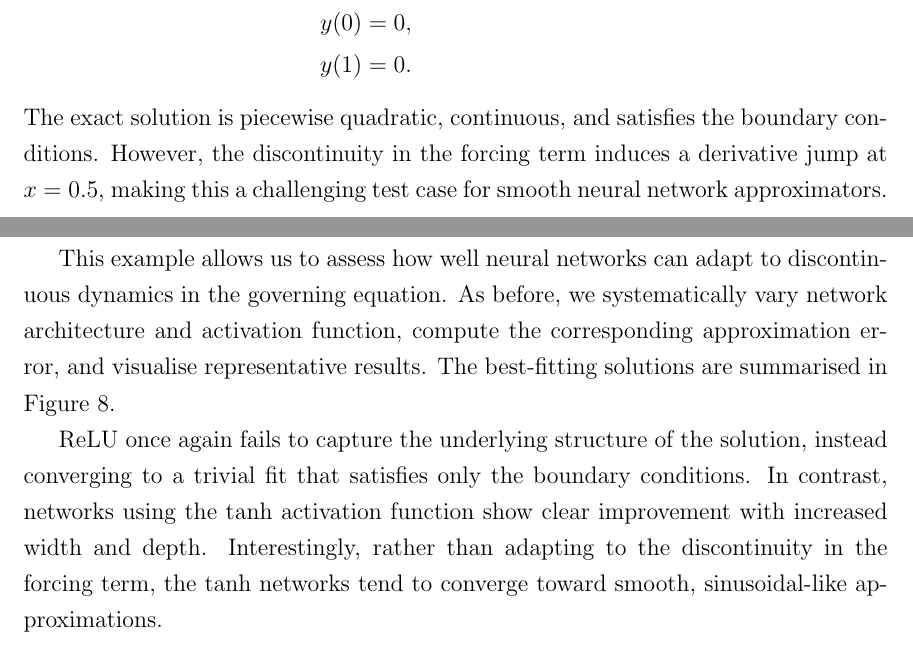
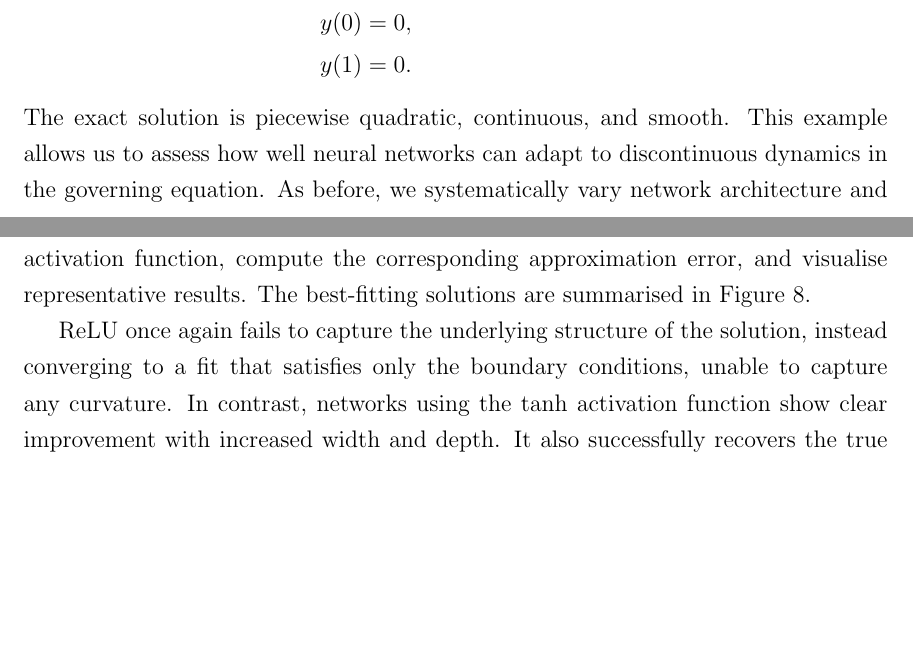
Before and after one commit to intimantripp/NeuralNetworksforPDEs, a LaTeX document (report/main.tex, which reads report/sections/2_ODEs.tex): two parts of pages 15 and 16 of 22, joined at a grey line, cut so that both start at the same text, the shorter picture padded with empty space. The pictures show the PDF file report/main.pdf that the author committed with the source.

Commit message:
final updates following fixes to report

```diff
--- a/report/sections/2_ODEs.tex
+++ b/report/sections/2_ODEs.tex
@@ -247,11 +247,8 @@ We now consider a boundary value problem with a discontinuous right-hand side:
     y(1) &= 0.
 \end{aligned}
 \]
-The exact solution is piecewise quadratic, continuous, and satisfies the boundary conditions.
-However, the discontinuity in the forcing term induces a derivative jump at \( x = 0.5 \),
-making this a challenging test case for smooth neural network approximators.
-
-This example allows us to assess how well neural networks can adapt to discontinuous dynamics
+The exact solution is piecewise quadratic, continuous, and smooth. This example allows us
+to assess how well neural networks can adapt to discontinuous dynamics
 in the governing equation. As before, we systematically vary network architecture and activation
 function, compute the corresponding approximation error, and visualise representative results.
 The best-fitting solutions are summarised in Figure~\ref{fig:bvp_piecewise_sidebyside}.
@@ -265,7 +262,7 @@ The best-fitting solutions are summarised in Figure~\ref{fig:bvp_piecewise_sideb
 \end{figure}
 
 ReLU once again fails to capture the underlying structure of the solution, instead converging to a
-trivial fit that satisfies only the boundary conditions. In contrast, networks using the
+fit that satisfies only the boundary conditions, unable to capture any curvature. In contrast,
+networks using the
 \(\tanh\) activation function show clear improvement with increased width and depth.
-Interestingly, rather than adapting to the discontinuity in the forcing term, the
-\(\tanh\) networks tend to converge toward smooth, sinusoidal-like approximations.
+It also successfully recovers the true solution extremely well.
```
Also changed, not shown: report/graphics/bvp_piecewise_combined.png, report/main.pdf, 4 other files.
